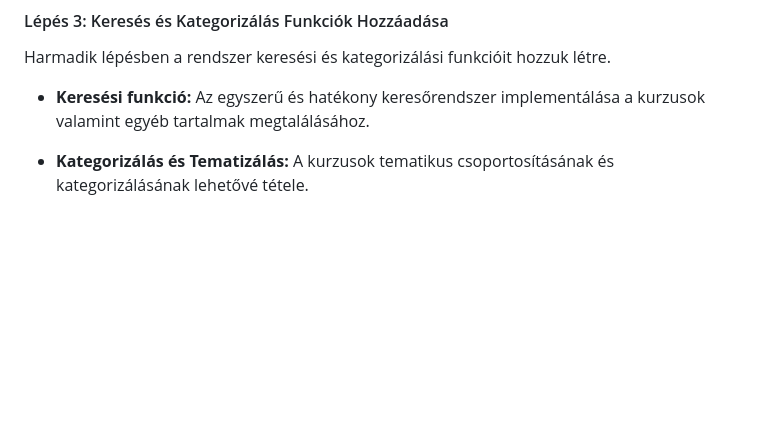
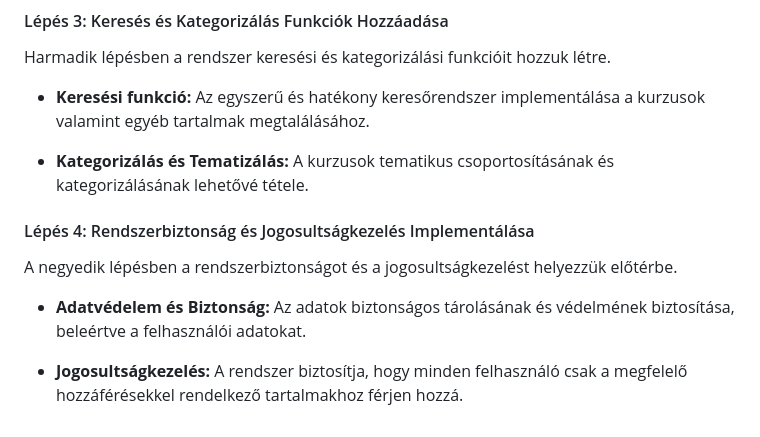
Before and after one commit to barathymarcell/big_project, a Markdown page: DOCS/rendterv.md, the part around the change. GitHub-like rendering; blank space fills up the shorter version.

Commit message:
Negyedik lépés was added to Fejlesztési Ütemterv in rendterv.md

```diff
--- a/DOCS/rendterv.md
+++ b/DOCS/rendterv.md
@@ -80,3 +80,10 @@ Harmadik lépésben a rendszer keresési és kategorizálási funkcióit hozzuk
 - **Keresési funkció:** Az egyszerű és hatékony keresőrendszer implementálása a kurzusok valamint egyéb tartalmak megtalálásához.
 
 - **Kategorizálás és Tematizálás:** A kurzusok tematikus csoportosításának és kategorizálásának lehetővé tétele.
+
+#### Lépés 4: Rendszerbiztonság és Jogosultságkezelés Implementálása
+A negyedik lépésben a rendszerbiztonságot és a jogosultságkezelést helyezzük előtérbe.
+
+- **Adatvédelem és Biztonság:** Az adatok biztonságos tárolásának és védelmének biztosítása, beleértve a felhasználói adatokat.
+
+- **Jogosultságkezelés:** A rendszer biztosítja, hogy minden felhasználó csak a megfelelő hozzáférésekkel rendelkező tartalmakhoz férjen hozzá.
```
